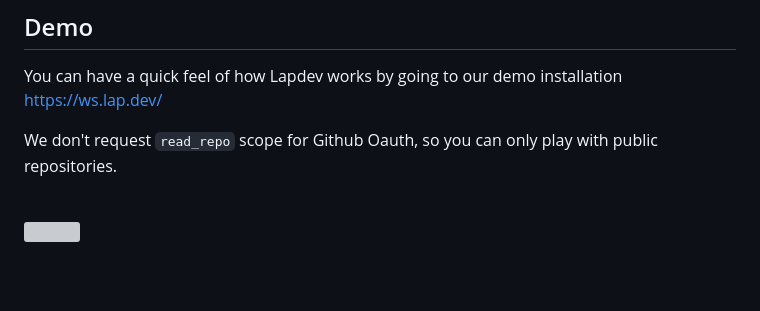
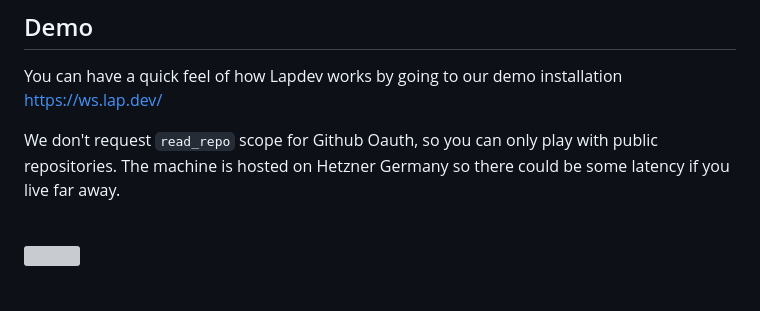
Before and after one commit to lapce/lapdev, a Markdown page: README.md, the part around the change. Rendered like a GitHub page; grey boxes are pictures that could not be loaded.

```diff
--- a/README.md
+++ b/README.md
@@ -25,7 +25,7 @@
 
 You can have a quick feel of how Lapdev works by going to our demo installation https://ws.lap.dev/
 
-We don't request `read_repo` scope for Github Oauth, so you can only play with public repositories.
+We don't request `read_repo` scope for Github Oauth, so you can only play with public repositories. The machine is hosted on Hetzner Germany so there could be some latency if you live far away.
 
 <br>
 
```
